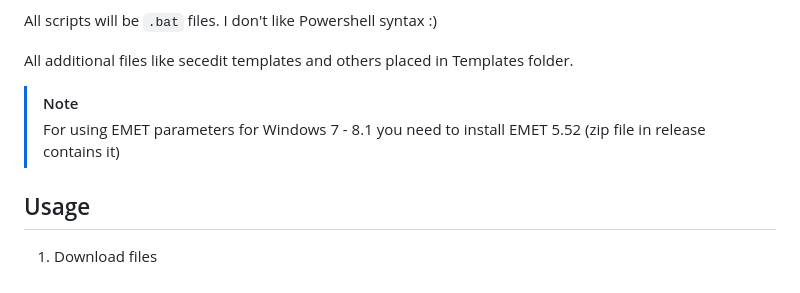
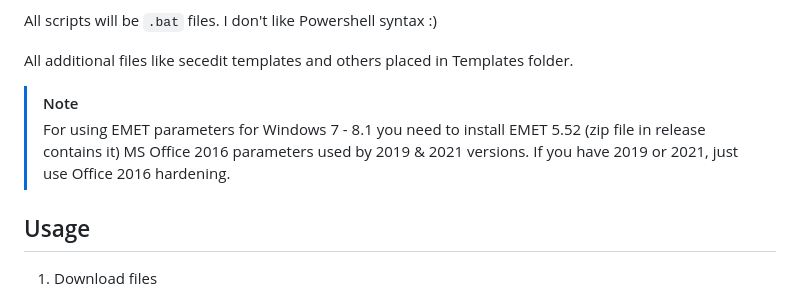
Before and after one commit to n0rthl1ght/ahwt, a Markdown page: README.md, the part around the change. Drawn GitHub-style.

```diff
--- a/README.md
+++ b/README.md
@@ -77,6 +77,7 @@ All additional files like secedit templates and others placed in Templates folde
 
 > [!NOTE]
 > For using EMET parameters for Windows 7 - 8.1 you need to install EMET 5.52 (zip file in release contains it)
+> MS Office 2016 parameters used by 2019 & 2021 versions. If you have 2019 or 2021, just use Office 2016 hardening.
 
 ## Usage
 
```
